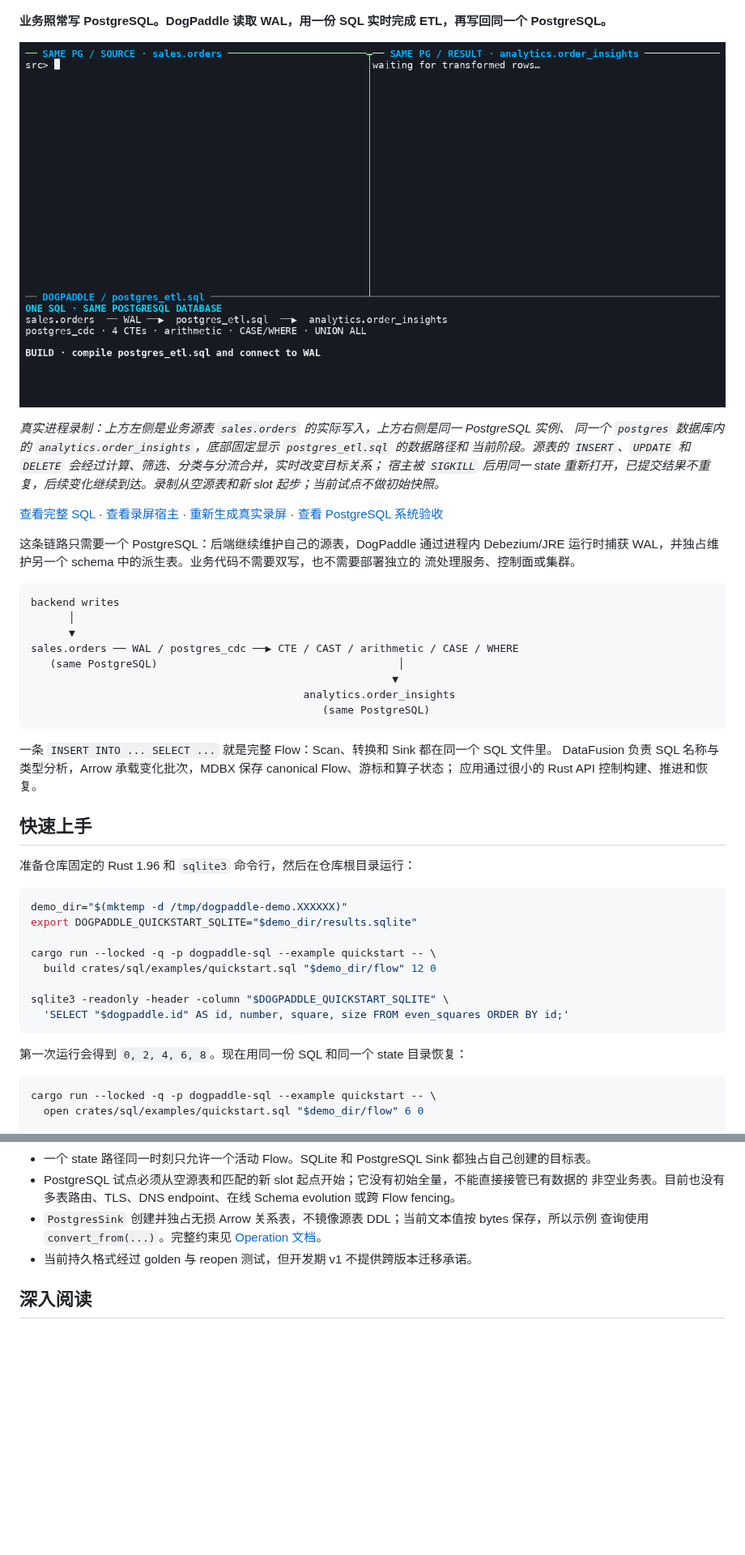
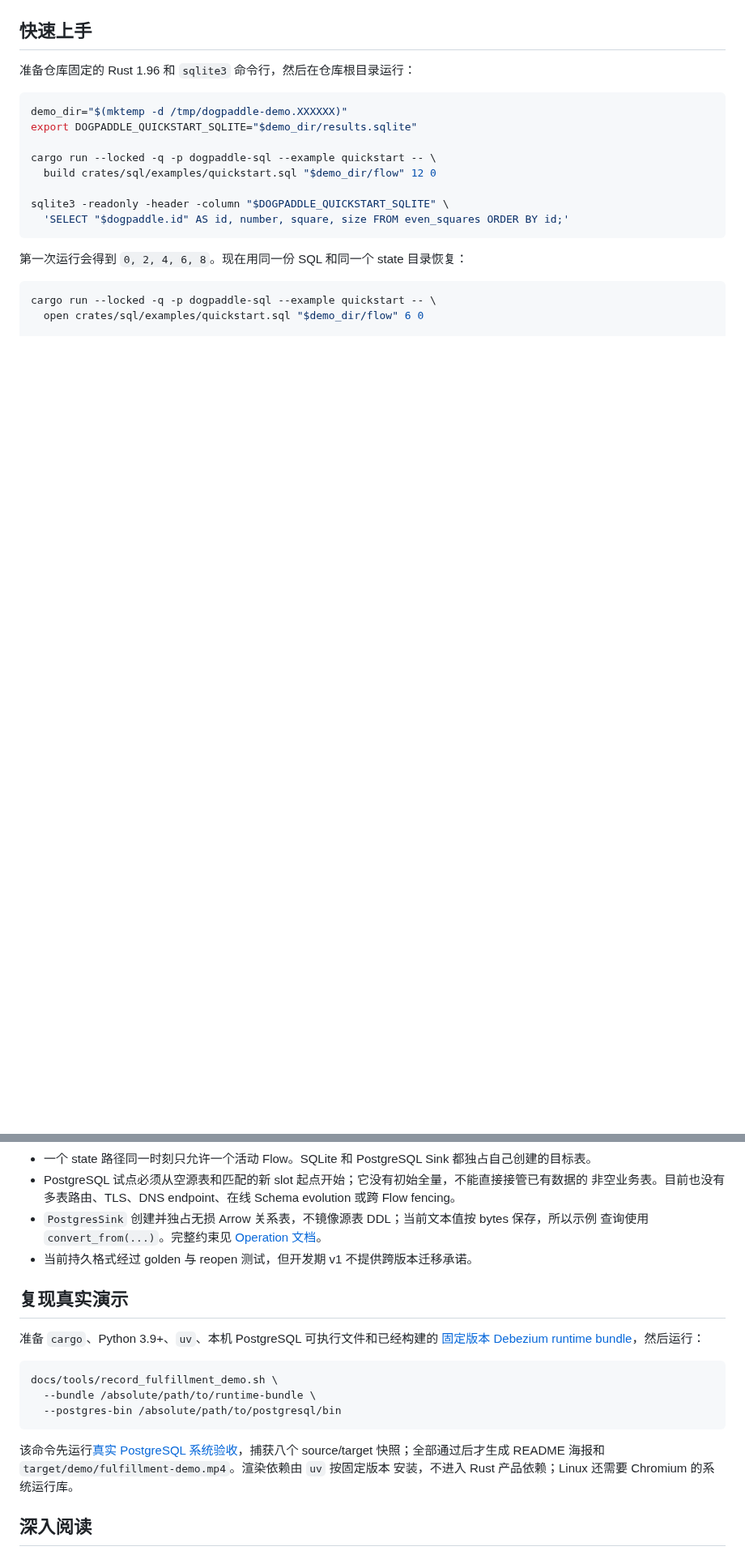
Before and after one commit to frelion/dogpaddle, a Markdown page: README.md, 2 parts joined by grey strips. Shown at 81% size. Rendered like a GitHub page; pictures changed too: docs/assets/postgres-etl-live.gif (deleted); blank space fills up the shorter version.

Commit message:
docs: present live PostgreSQL fulfillment demo

````diff
--- a/README.md
+++ b/README.md
@@ -5,38 +28,4 @@
 [![Debezium PostgreSQL recovery](https://github.com/frelion/dogpaddle/actions/workflows/debezium-postgres.yml/badge.svg)](https://github.com/frelion/dogpaddle/actions/workflows/debezium-postgres.yml)
-
-**业务照常写 PostgreSQL。DogPaddle 读取 WAL，用一份 SQL 实时完成 ETL，再写回同一个 PostgreSQL。**
-
-![同一个 PostgreSQL 内经一份 SQL 完成实时 ETL](docs/assets/postgres-etl-live.gif)
-
-*真实进程录制：上方左侧是业务源表 `sales.orders` 的实际写入，上方右侧是同一 PostgreSQL 实例、
-同一个 `postgres` 数据库内的 `analytics.order_insights`，底部固定显示 `postgres_etl.sql` 的数据路径和
-当前阶段。源表的 `INSERT`、`UPDATE` 和 `DELETE` 会经过计算、筛选、分类与分流合并，实时改变目标关系；
-宿主被 `SIGKILL` 后用同一 state
-重新打开，已提交结果不重复，后续变化继续到达。录制从空源表和新 slot 起步；当前试点不做初始快照。*
-
-[查看完整 SQL](crates/sql/examples/postgres_etl.sql) ·
-[查看录屏宿主](crates/sql/examples/postgres_etl_live.rs) ·
-[重新生成真实录屏](docs/tools/record_postgres_etl_live.sh) ·
-[查看 PostgreSQL 系统验收](system-tests/postgres/check_sql.py)
-
-这条链路只需要一个 PostgreSQL：后端继续维护自己的源表，DogPaddle 通过进程内 Debezium/JRE
-运行时捕获 WAL，并独占维护另一个 schema 中的派生表。业务代码不需要双写，也不需要部署独立的
-流处理服务、控制面或集群。
-
-```text
-backend writes
-      │
-      ▼
-sales.orders ── WAL / postgres_cdc ──▶ CTE / CAST / arithmetic / CASE / WHERE
-   (same PostgreSQL)                                      │
-                                                         ▼
-                                           analytics.order_insights
-                                              (same PostgreSQL)
-```
-
-一条 `INSERT INTO ... SELECT ...` 就是完整 Flow：Scan、转换和 Sink 都在同一个 SQL 文件里。
-DataFusion 负责 SQL 名称与类型分析，Arrow 承载变化批次，MDBX 保存 canonical Flow、游标和算子状态；
-应用通过很小的 Rust API 控制构建、推进和恢复。
 
 ## 快速上手
 
@@ -162,6 +140,21 @@ flow.advance()?;
   查询使用 `convert_from(...)`。完整约束见 [Operation 文档](crates/operation/README.md)。
 - 当前持久格式经过 golden 与 reopen 测试，但开发期 v1 不提供跨版本迁移承诺。
 
+## 复现真实演示
+
+准备 `cargo`、Python 3.9+、`uv`、本机 PostgreSQL 可执行文件和已经构建的
+[固定版本 Debezium runtime bundle](crates/debezium/README.md#runtime-bundle)，然后运行：
+
+```sh
+docs/tools/record_fulfillment_demo.sh \
+  --bundle /absolute/path/to/runtime-bundle \
+  --postgres-bin /absolute/path/to/postgresql/bin
+```
+
+该命令先运行[真实 PostgreSQL 系统验收](system-tests/postgres/check_sql.py)，捕获八个 source/target
+快照；全部通过后才生成 README 海报和 `target/demo/fulfillment-demo.mp4`。渲染依赖由 `uv` 按固定版本
+安装，不进入 Rust 产品依赖；Linux 还需要 Chromium 的系统运行库。
+
 ## 深入阅读
 
 - [SQL：语法、生命周期与可运行 quickstart](crates/sql/README.md)
````
Also changed, not shown: other parts of README.md (+25 -13 lines), crates/flow/README.md (+3 -2 lines), crates/sql/README.md (+32 -24 lines), docs/assets/fulfillment-hero.png (added), docs/assets/sql-quickstart.gif (deleted), 11 other files.
